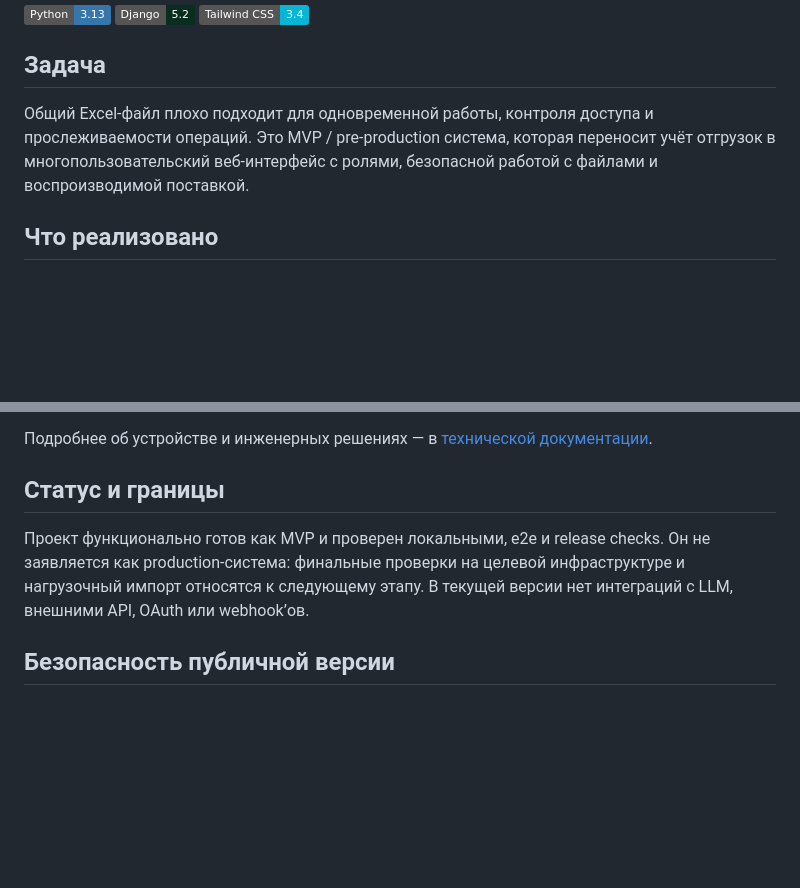
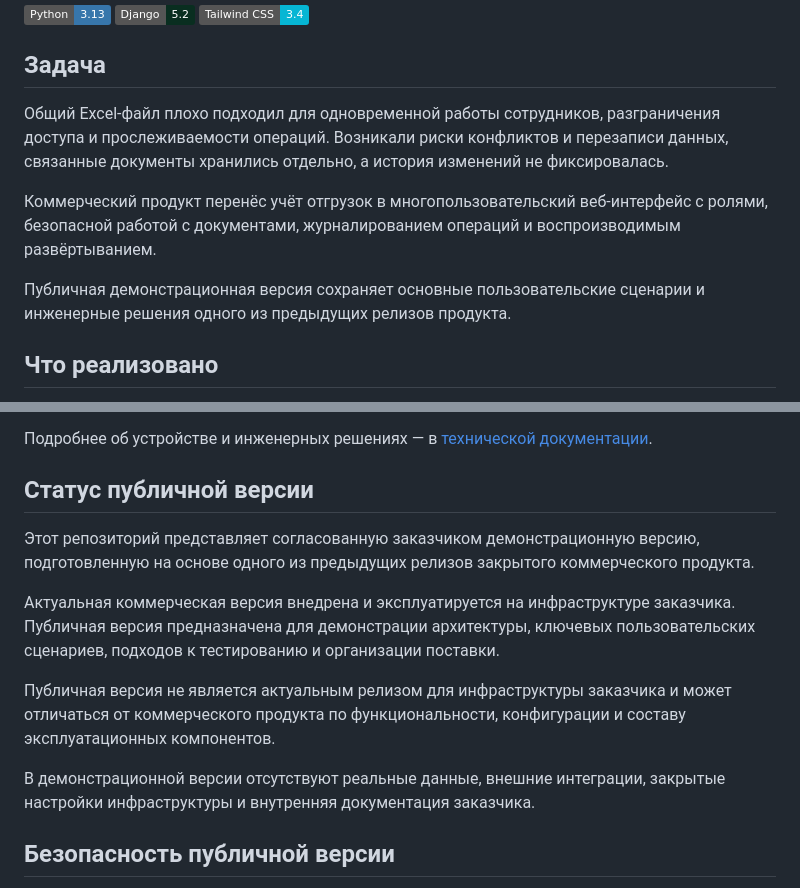
Before and after one commit to realht/coal-shipment-control, a Markdown page: README.md, 2 parts joined by grey strips. Drawn GitHub-style; badges without logos; blank space fills up the shorter version.

```diff
--- a/README.md
+++ b/README.md
@@ -12,10 +12,11 @@
 
 ## Задача
 
-Общий Excel-файл плохо подходит для одновременной работы, контроля доступа и
-прослеживаемости операций. Это MVP / pre-production система, которая переносит
-учёт отгрузок в многопользовательский веб-интерфейс с ролями, безопасной работой
-с файлами и воспроизводимой поставкой.
+Общий Excel-файл плохо подходил для одновременной работы сотрудников, разграничения доступа и прослеживаемости операций. Возникали риски конфликтов и перезаписи данных, связанные документы хранились отдельно, а история изменений не фиксировалась.
+
+Коммерческий продукт перенёс учёт отгрузок в многопользовательский веб-интерфейс с ролями, безопасной работой с документами, журналированием операций и воспроизводимым развёртыванием.
+
+Публичная демонстрационная версия сохраняет основные пользовательские сценарии и инженерные решения одного из предыдущих релизов продукта.
 
 ## Что реализовано
 
@@ -126,12 +127,15 @@ LLM-функция продукта: все изменения проверял
 Подробнее об устройстве и инженерных решениях — в
 [технической документации](docs/wiki/README.md).
 
-## Статус и границы
+## Статус публичной версии
 
-Проект функционально готов как MVP и проверен локальными, e2e и release checks.
-Он не заявляется как production-система: финальные проверки на целевой
-инфраструктуре и нагрузочный импорт относятся к следующему этапу. В текущей
-версии нет интеграций с LLM, внешними API, OAuth или webhook’ов.
+Этот репозиторий представляет согласованную заказчиком демонстрационную версию, подготовленную на основе одного из предыдущих релизов закрытого коммерческого продукта.
+
+Актуальная коммерческая версия внедрена и эксплуатируется на инфраструктуре заказчика. Публичная версия предназначена для демонстрации архитектуры, ключевых пользовательских сценариев, подходов к тестированию и организации поставки.
+
+Публичная версия не является актуальным релизом для инфраструктуры заказчика и может отличаться от коммерческого продукта по функциональности, конфигурации и составу эксплуатационных компонентов.
+
+В демонстрационной версии отсутствуют реальные данные, внешние интеграции, закрытые настройки инфраструктуры и внутренняя документация заказчика.
 
 ## Безопасность публичной версии
 
```
